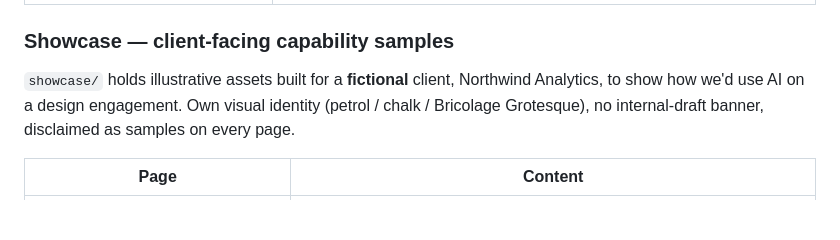
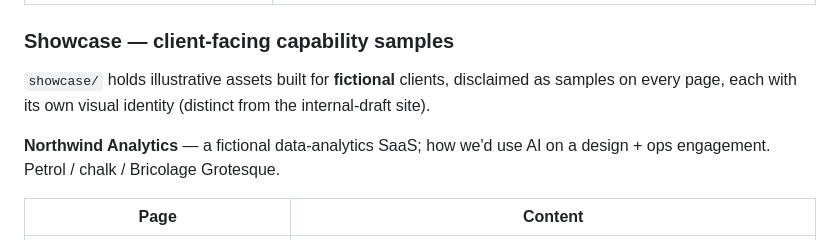
Before and after one commit to ericthebigsal/ai-consultants, a Markdown page: README.md, the part around one of its changes. GitHub-like rendering; blank space fills up the shorter version.

```diff
--- a/README.md
+++ b/README.md
@@ -23,9 +23,11 @@ Hosted via GitHub Pages: <https://ericthebigsal.github.io/ai-consultants/>
 
 ### Showcase — client-facing capability samples
 
-`showcase/` holds illustrative assets built for a **fictional** client, Northwind Analytics, to
-show how we'd use AI on a design engagement. Own visual identity (petrol / chalk / Bricolage
-Grotesque), no internal-draft banner, disclaimed as samples on every page.
+`showcase/` holds illustrative assets built for **fictional** clients, disclaimed as samples on
+every page, each with its own visual identity (distinct from the internal-draft site).
+
+**Northwind Analytics** — a fictional data-analytics SaaS; how we'd use AI on a design + ops
+engagement. Petrol / chalk / Bricolage Grotesque.
 
 | Page | Content |
 |---|---|
```
Also changed, not shown: other parts of README.md (+23 -0 lines).
